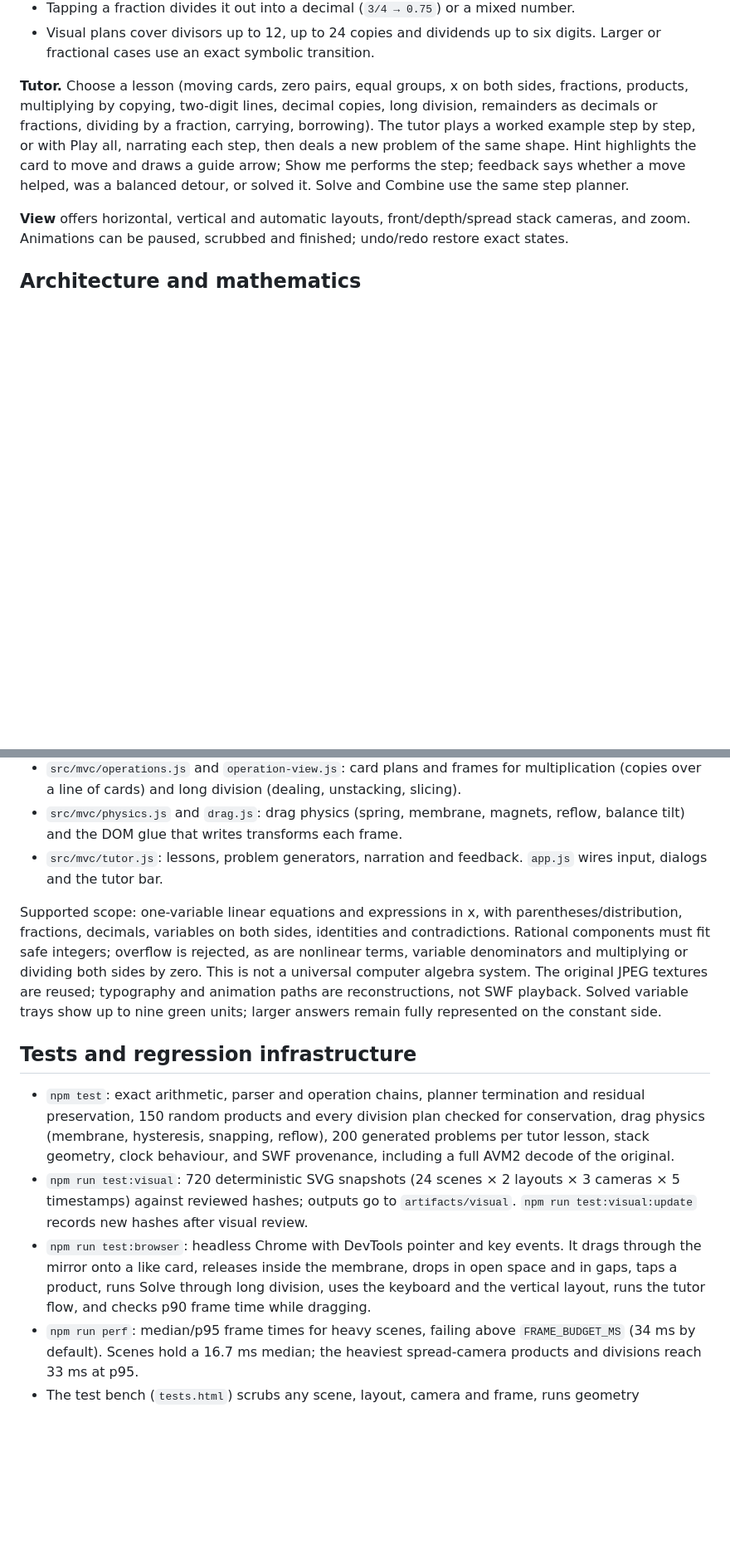
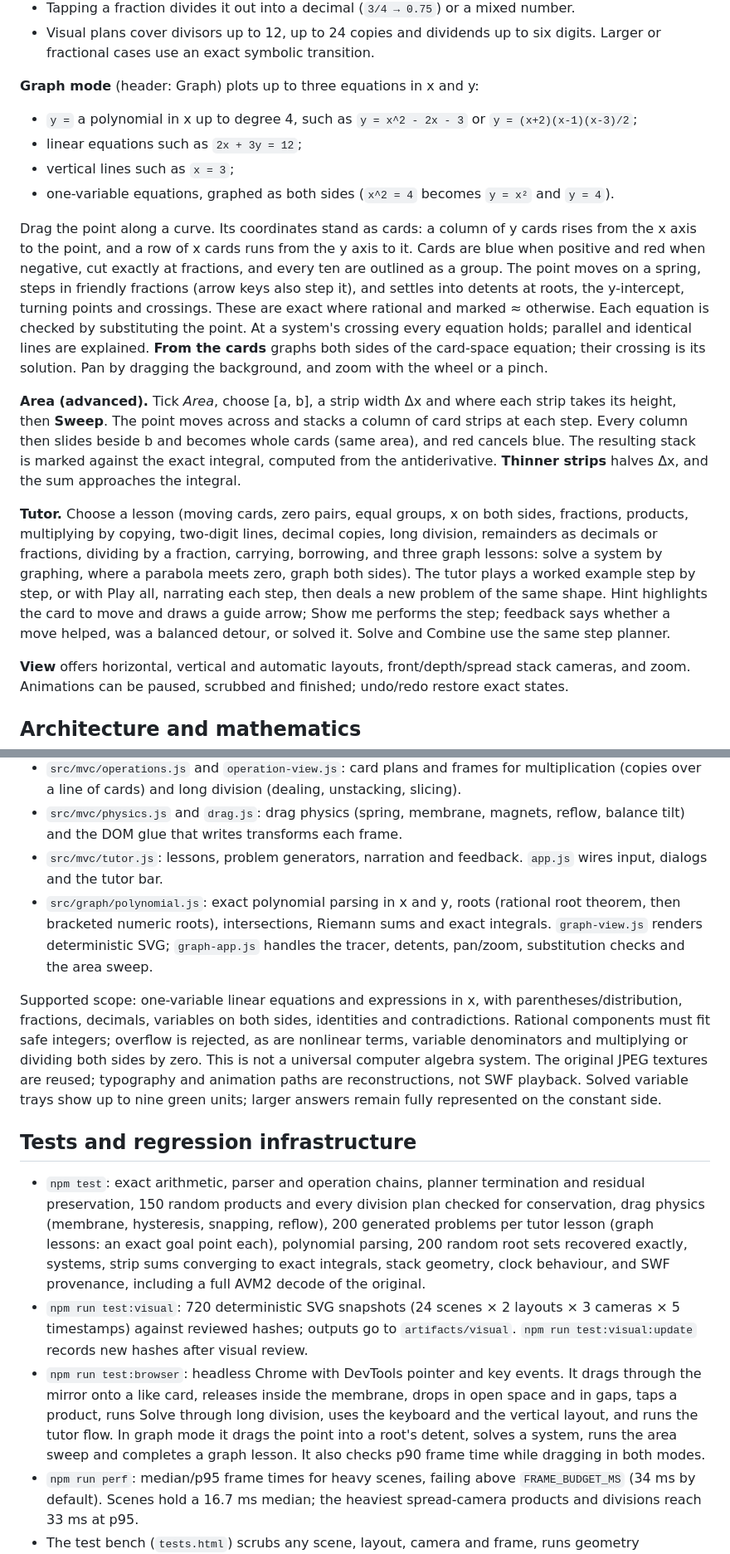
Before and after one commit to atonalfreerider/Abacus, a Markdown page: README.md, 2 parts joined by grey strips. Shown at 83% size. Drawn GitHub-style; blank space fills up the shorter version.

Commit message:
Document graph mode, the area module and the colour convention
Co-Authored-By: Claude Opus 5.5 <noreply@anthropic.com>

```diff
--- a/README.md
+++ b/README.md
@@ -35,7 +35,17 @@ Stop development before previewing on the same port, or set PORT. `dist` is a st
 - Tapping a fraction divides it out into a decimal (`3/4 → 0.75`) or a mixed number.
 - Visual plans cover divisors up to 12, up to 24 copies and dividends up to six digits. Larger or fractional cases use an exact symbolic transition.
 
-**Tutor.** Choose a lesson (moving cards, zero pairs, equal groups, x on both sides, fractions, products, multiplying by copying, two-digit lines, decimal copies, long division, remainders as decimals or fractions, dividing by a fraction, carrying, borrowing). The tutor plays a worked example step by step, or with Play all, narrating each step, then deals a new problem of the same shape. Hint highlights the card to move and draws a guide arrow; Show me performs the step; feedback says whether a move helped, was a balanced detour, or solved it. Solve and Combine use the same step planner.
+**Graph mode** (header: Graph) plots up to three equations in x and y:
+- `y =` a polynomial in x up to degree 4, such as `y = x^2 - 2x - 3` or `y = (x+2)(x-1)(x-3)/2`;
+- linear equations such as `2x + 3y = 12`;
+- vertical lines such as `x = 3`;
+- one-variable equations, graphed as both sides (`x^2 = 4` becomes `y = x²` and `y = 4`).
+
+Drag the point along a curve. Its coordinates stand as cards: a column of y cards rises from the x axis to the point, and a row of x cards runs from the y axis to it. Cards are blue when positive and red when negative, cut exactly at fractions, and every ten are outlined as a group. The point moves on a spring, steps in friendly fractions (arrow keys also step it), and settles into detents at roots, the y-intercept, turning points and crossings. These are exact where rational and marked ≈ otherwise. Each equation is checked by substituting the point. At a system's crossing every equation holds; parallel and identical lines are explained. **From the cards** graphs both sides of the card-space equation; their crossing is its solution. Pan by dragging the background, and zoom with the wheel or a pinch.
+
+**Area (advanced).** Tick *Area*, choose [a, b], a strip width Δx and where each strip takes its height, then **Sweep**. The point moves across and stacks a column of card strips at each step. Every column then slides beside b and becomes whole cards (same area), and red cancels blue. The resulting stack is marked against the exact integral, computed from the antiderivative. **Thinner strips** halves Δx, and the sum approaches the integral.
+
+**Tutor.** Choose a lesson (moving cards, zero pairs, equal groups, x on both sides, fractions, products, multiplying by copying, two-digit lines, decimal copies, long division, remainders as decimals or fractions, dividing by a fraction, carrying, borrowing, and three graph lessons: solve a system by graphing, where a parabola meets zero, graph both sides). The tutor plays a worked example step by step, or with Play all, narrating each step, then deals a new problem of the same shape. Hint highlights the card to move and draws a guide arrow; Show me performs the step; feedback says whether a move helped, was a balanced detour, or solved it. Solve and Combine use the same step planner.
 
 **View** offers horizontal, vertical and automatic layouts, front/depth/spread stack cameras, and zoom. Animations can be paused, scrubbed and finished; undo/redo restore exact states.
 
@@ -49,14 +59,15 @@ Stop development before previewing on the same port, or set PORT. `dist` is a st
 - `src/mvc/operations.js` and `operation-view.js`: card plans and frames for multiplication (copies over a line of cards) and long division (dealing, unstacking, slicing).
 - `src/mvc/physics.js` and `drag.js`: drag physics (spring, membrane, magnets, reflow, balance tilt) and the DOM glue that writes transforms each frame.
 - `src/mvc/tutor.js`: lessons, problem generators, narration and feedback. `app.js` wires input, dialogs and the tutor bar.
+- `src/graph/polynomial.js`: exact polynomial parsing in x and y, roots (rational root theorem, then bracketed numeric roots), intersections, Riemann sums and exact integrals. `graph-view.js` renders deterministic SVG; `graph-app.js` handles the tracer, detents, pan/zoom, substitution checks and the area sweep.
 
 Supported scope: one-variable linear equations and expressions in x, with parentheses/distribution, fractions, decimals, variables on both sides, identities and contradictions. Rational components must fit safe integers; overflow is rejected, as are nonlinear terms, variable denominators and multiplying or dividing both sides by zero. This is not a universal computer algebra system. The original JPEG textures are reused; typography and animation paths are reconstructions, not SWF playback. Solved variable trays show up to nine green units; larger answers remain fully represented on the constant side.
 
 ## Tests and regression infrastructure
 
-- `npm test`: exact arithmetic, parser and operation chains, planner termination and residual preservation, 150 random products and every division plan checked for conservation, drag physics (membrane, hysteresis, snapping, reflow), 200 generated problems per tutor lesson, stack geometry, clock behaviour, and SWF provenance, including a full AVM2 decode of the original.
+- `npm test`: exact arithmetic, parser and operation chains, planner termination and residual preservation, 150 random products and every division plan checked for conservation, drag physics (membrane, hysteresis, snapping, reflow), 200 generated problems per tutor lesson (graph lessons: an exact goal point each), polynomial parsing, 200 random root sets recovered exactly, systems, strip sums converging to exact integrals, stack geometry, clock behaviour, and SWF provenance, including a full AVM2 decode of the original.
 - `npm run test:visual`: 720 deterministic SVG snapshots (24 scenes × 2 layouts × 3 cameras × 5 timestamps) against reviewed hashes; outputs go to `artifacts/visual`. `npm run test:visual:update` records new hashes after visual review.
-- `npm run test:browser`: headless Chrome with DevTools pointer and key events. It drags through the mirror onto a like card, releases inside the membrane, drops in open space and in gaps, taps a product, runs Solve through long division, uses the keyboard and the vertical layout, runs the tutor flow, and checks p90 frame time while dragging.
+- `npm run test:browser`: headless Chrome with DevTools pointer and key events. It drags through the mirror onto a like card, releases inside the membrane, drops in open space and in gaps, taps a product, runs Solve through long division, uses the keyboard and the vertical layout, and runs the tutor flow. In graph mode it drags the point into a root's detent, solves a system, runs the area sweep and completes a graph lesson. It also checks p90 frame time while dragging in both modes.
 - `npm run perf`: median/p95 frame times for heavy scenes, failing above `FRAME_BUDGET_MS` (34 ms by default). Scenes hold a 16.7 ms median; the heaviest spread-camera products and divisions reach 33 ms at p95.
 - The test bench (`tests.html`) scrubs any scene, layout, camera and frame, runs geometry assertions and compares local pixel baselines. Pixel baselines are Git-ignored and recorded per machine.
 
```
Also changed, not shown: other parts of README.md (+2 -2 lines), docs/verification.md (+8 -0 lines).
